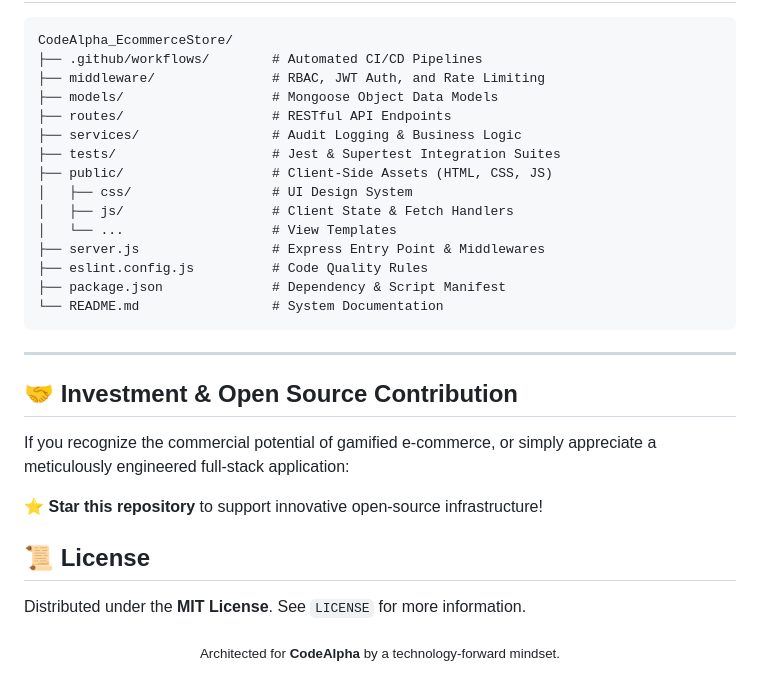
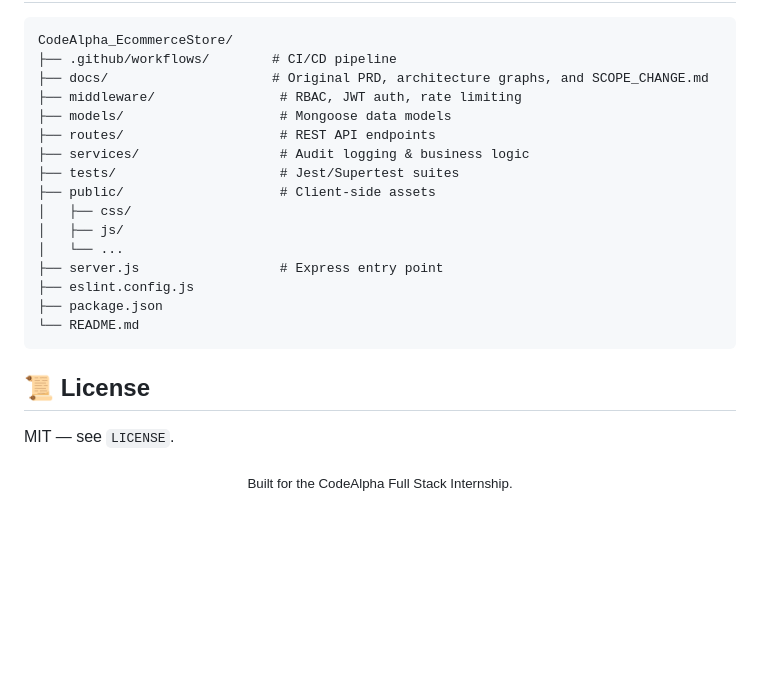
Before and after one commit to samarthrbhatt10/CodeAlpha_EcommerceStore, a Markdown page: README.md, the part around one of its changes. Rendered like a GitHub page; blank space fills up the shorter version.

````diff
--- a/README.md
+++ b/README.md
@@ -146,34 +130,27 @@ For expedited testing and auditing, utilize the following pre-configured access
 
 ```text
 CodeAlpha_EcommerceStore/
-├── .github/workflows/        # Automated CI/CD Pipelines
-├── middleware/               # RBAC, JWT Auth, and Rate Limiting
-├── models/                   # Mongoose Object Data Models
-├── routes/                   # RESTful API Endpoints
-├── services/                 # Audit Logging & Business Logic
-├── tests/                    # Jest & Supertest Integration Suites
-├── public/                   # Client-Side Assets (HTML, CSS, JS)
-│   ├── css/                  # UI Design System
-│   ├── js/                   # Client State & Fetch Handlers
-│   └── ...                   # View Templates
-├── server.js                 # Express Entry Point & Middlewares
-├── eslint.config.js          # Code Quality Rules
-├── package.json              # Dependency & Script Manifest
-└── README.md                 # System Documentation
+├── .github/workflows/        # CI/CD pipeline
+├── docs/                     # Original PRD, architecture graphs, and SCOPE_CHANGE.md
+├── middleware/                # RBAC, JWT auth, rate limiting
+├── models/                    # Mongoose data models
+├── routes/                    # REST API endpoints
+├── services/                  # Audit logging & business logic
+├── tests/                     # Jest/Supertest suites
+├── public/                    # Client-side assets
+│   ├── css/
+│   ├── js/
+│   └── ...
+├── server.js                  # Express entry point
+├── eslint.config.js
+├── package.json
+└── README.md
 ```
-
----
-
-## 🤝 Investment & Open Source Contribution
-
-If you recognize the commercial potential of gamified e-commerce, or simply appreciate a meticulously engineered full-stack application:
-
-⭐ **Star this repository** to support innovative open-source infrastructure!
 
 ## 📜 License
 
-Distributed under the **MIT License**. See `LICENSE` for more information.
+MIT — see `LICENSE`.
 
 <div align="center">
-  <sub>Architected for <b>CodeAlpha</b> by a technology-forward mindset.</sub>
+  <sub>Built for the CodeAlpha Full Stack Internship.</sub>
 </div>
````
Also changed, not shown: other parts of README.md (+50 -66 lines), docs/00_AGENT_BRIEF (1).md (added, +64 -0 lines).
